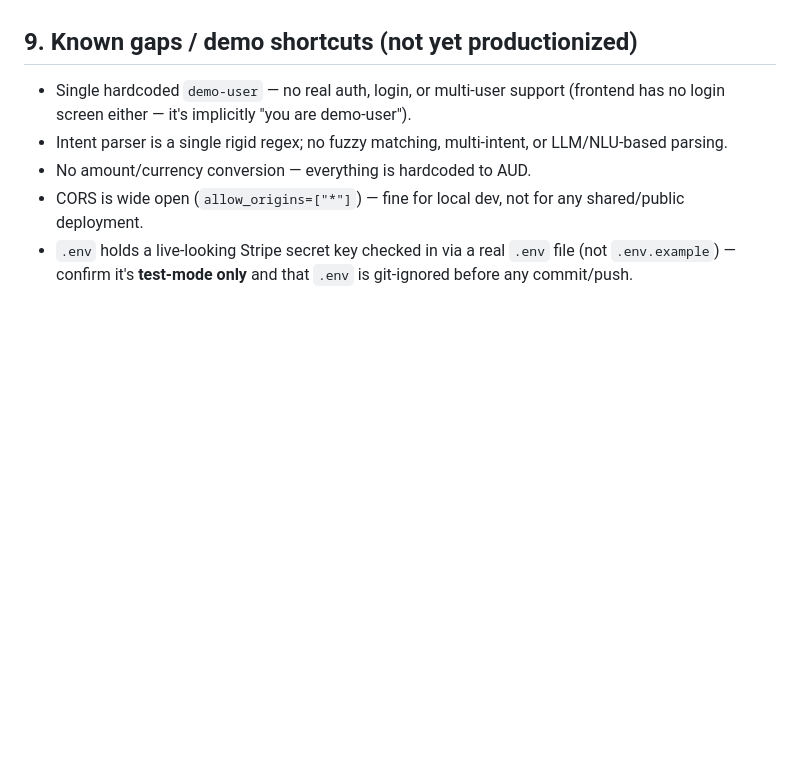
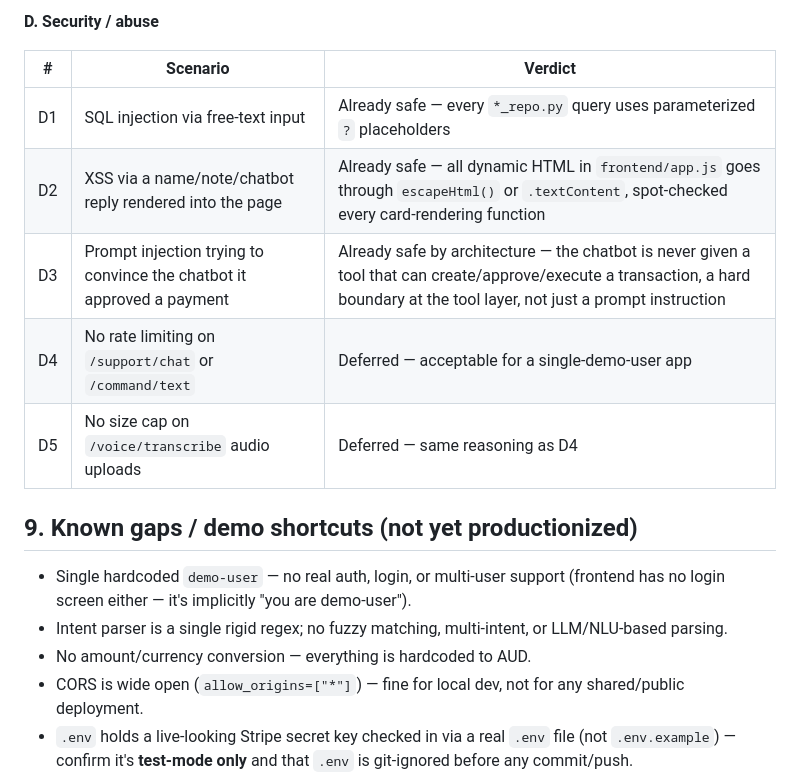
Before and after one commit to venkatitunsw/vocalpay, a Markdown page: PROJECT_STATUS.md, the part around one of its changes. Rendered like a GitHub page; blank space fills up the shorter version.

```diff
--- a/PROJECT_STATUS.md
+++ b/PROJECT_STATUS.md
@@ -632,3 +667,13 @@ affect a transaction:
+**D. Security / abuse**
+
+| # | Scenario | Verdict |
+| --- | --- | --- |
+| D1 | SQL injection via free-text input | Already safe — every `*_repo.py` query uses parameterized `?` placeholders |
+| D2 | XSS via a name/note/chatbot reply rendered into the page | Already safe — all dynamic HTML in `frontend/app.js` goes through `escapeHtml()` or `.textContent`, spot-checked every card-rendering function |
+| D3 | Prompt injection trying to convince the chatbot it approved a payment | Already safe by architecture — the chatbot is never given a tool that can create/approve/execute a transaction, a hard boundary at the tool layer, not just a prompt instruction |
+| D4 | No rate limiting on `/support/chat` or `/command/text` | Deferred — acceptable for a single-demo-user app |
+| D5 | No size cap on `/voice/transcribe` audio uploads | Deferred — same reasoning as D4 |
+
 ## 9. Known gaps / demo shortcuts (not yet productionized)
 
 - Single hardcoded `demo-user` — no real auth, login, or multi-user support (frontend has no login screen
```
Also changed, not shown: other parts of PROJECT_STATUS.md (+35 -0 lines).
